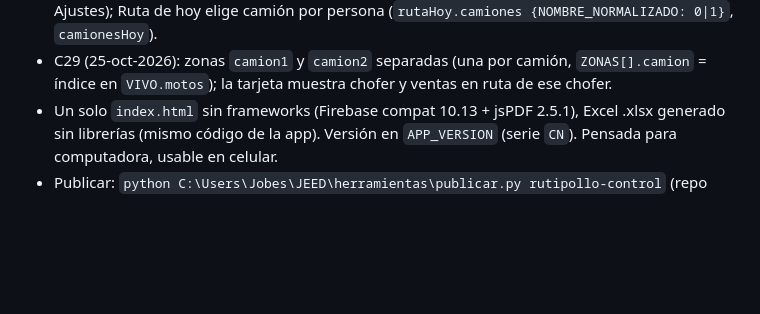
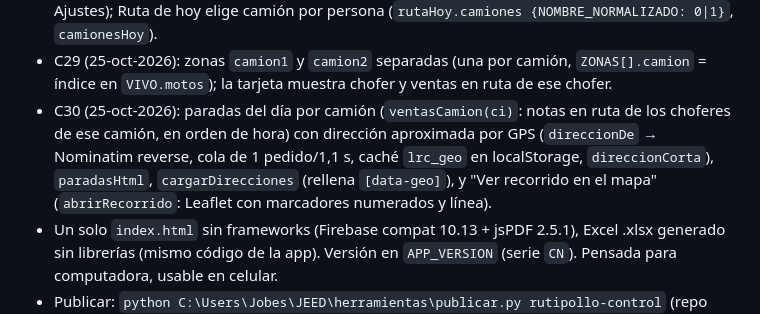
Before and after one commit to CONTAPLANIX/rutipollo-control-fuente, a Markdown page: CLAUDE.md, the part around the change. GitHub-like rendering; blank space fills up the shorter version.

Commit message:
Guia: notas de C29 y C30
Co-Authored-By: Claude Fable 5.1 <noreply@anthropic.com>

```diff
--- a/CLAUDE.md
+++ b/CLAUDE.md
@@ -68,6 +68,9 @@
   (`DENOMINACIONES`, `UI.cajaConteo`, se guarda en `cierres.conteo`); tutorial guiado (`TUTORIAL`, `#tut-card`, `lsGet("tutorialVisto")`,
   botón en Ajustes); Ruta de hoy elige camión por persona (`rutaHoy.camiones {NOMBRE_NORMALIZADO: 0|1}`, `camionesHoy`).
 - C29 (25-oct-2026): zonas `camion1` y `camion2` separadas (una por camión, `ZONAS[].camion` = índice en `VIVO.motos`); la tarjeta muestra chofer y ventas en ruta de ese chofer.
+- C30 (25-oct-2026): paradas del día por camión (`ventasCamion(ci)`: notas en ruta de los choferes de ese camión, en orden de hora) con
+  dirección aproximada por GPS (`direccionDe` → Nominatim reverse, cola de 1 pedido/1,1 s, caché `lrc_geo` en localStorage, `direccionCorta`),
+  `paradasHtml`, `cargarDirecciones` (rellena `[data-geo]`), y "Ver recorrido en el mapa" (`abrirRecorrido`: Leaflet con marcadores numerados y línea).
 - Un solo `index.html` sin frameworks (Firebase compat 10.13 + jsPDF 2.5.1), Excel .xlsx generado sin librerías (mismo código de la app).
   Versión en `APP_VERSION` (serie `CN`). Pensada para computadora, usable en celular.
 - Publicar: `python C:\Users\Jobes\JEED\herramientas\publicar.py rutipollo-control` (repo privado CONTAPLANIX/rutipollo-control-fuente,
```
